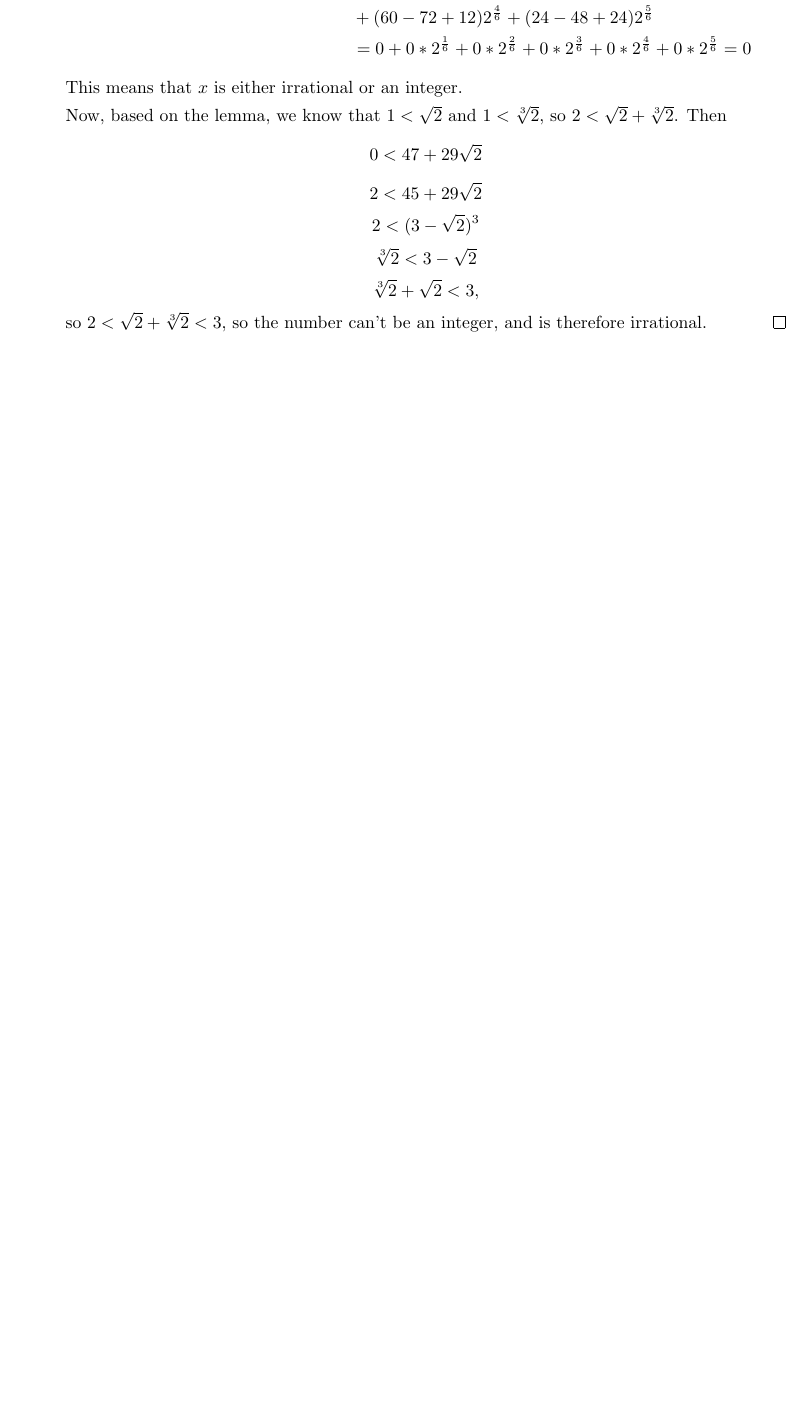
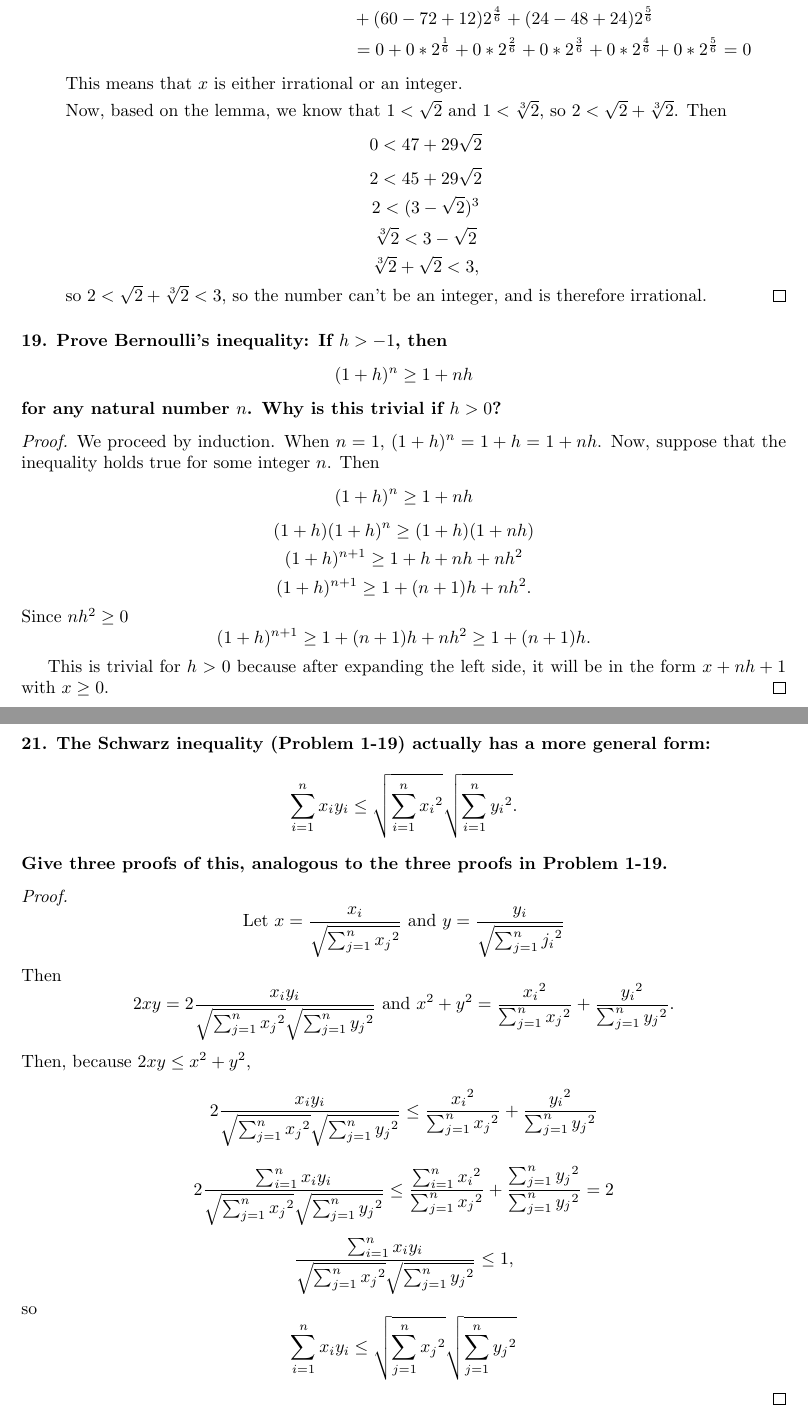
Before and after one commit to ameschmeems/spivak-bloch, a LaTeX document (chapter2/chapter2.tex): part of page 14 of 14 before the commit and two parts of pages 14 and 15 of 15 after it, the two joined at a grey line, cut so that both start at the same text, the shorter picture padded with empty space. Compiled offline with pdfLaTeX.

Commit message:
2.19-2.21

```diff
--- a/chapter2/chapter2.tex
+++ b/chapter2/chapter2.tex
@@ -367,4 +367,29 @@
 	\end{proof}
 \end{enumerate}
 
+\subsubsection*{19. Prove Bernoulli's inequality: If $h > -1$, then \[(1 + h)^n \ge 1 + nh \] for any natural number $n$. Why is this trivial if $h > 0$?}
+
+\begin{proof}
+	We proceed by induction. When $n = 1$, $(1 + h)^n = 1 + h = 1 + nh$. Now, suppose that the inequality holds true for some integer $n$. Then
+	\[(1 + h)^n \ge 1 + nh\]
+	\[(1+h)(1 + h)^n \ge (1 + h)(1 + nh)\]
+	\[(1 + h)^{n+1} \ge 1 + h + nh + nh^2\]
+	\[(1 + h)^{n+1} \ge 1 + (n + 1)h + nh^2.\]
+	Since $nh^2 \ge 0$
+	\[(1 + h)^{n+1} \ge 1 + (n + 1)h + nh^2 \ge 1 + (n+1)h.\]
+
+	This is trivial for $h > 0$ because after expanding the left side, it will be in the form $x + nh + 1$ with $x \ge 0$.
+\end{proof}
+
+\subsubsection*{21. The Schwarz inequality (Problem 1-19) actually has a more general form: \[\sum_{i=1}^{n}x_iy_i \le \sqrt{\sum_{i=1}^{n}{x_i}^2}\sqrt{\sum_{i=1}^{n}{y_i}^2}.\] Give three proofs of this, analogous to the three proofs in Problem 1-19.}
+
+\begin{proof}
+	\[\text{Let }x = \frac{x_i}{\sqrt{\sum_{j=1}^{n}{x_j}^2}}\text{ and } y = \frac{y_i}{\sqrt{\sum_{j=1}^{n}{j_i}^2}}\]
+	Then \[2xy = 2\frac{x_iy_i}{\sqrt{\sum_{j=1}^{n}{x_j}^2}\sqrt{\sum_{j=1}^{n}{y_j}^2}}\text{ and } x^2 + y^2 = \frac{{x_i}^2}{\sum_{j=1}^{n}{x_j}^2} + \frac{{y_i}^2}{\sum_{j=1}^{n}{y_j}^2}.\]
+	Then, because $2xy \le x^2 + y^2$,
+	\[2\frac{x_iy_i}{\sqrt{\sum_{j=1}^{n}{x_j}^2}\sqrt{\sum_{j=1}^{n}{y_j}^2}} \le \frac{{x_i}^2}{\sum_{j=1}^{n}{x_j}^2} + \frac{{y_i}^2}{\sum_{j=1}^{n}{y_j}^2}\]
+	\[2\frac{\sum_{i=1}^{n}x_iy_i}{\sqrt{\sum_{j=1}^{n}{x_j}^2}\sqrt{\sum_{j=1}^{n}{y_j}^2}} \le \frac{\sum_{i=1}^{n}{x_i}^2}{\sum_{j=1}^{n}{x_j}^2} + \frac{\sum_{j=1}^{n}{y_j}^2}{\sum_{j=1}^{n}{y_j}^2} = 2\]
+	\[\frac{\sum_{i=1}^{n}x_iy_i}{\sqrt{\sum_{j=1}^{n}{x_j}^2}\sqrt{\sum_{j=1}^{n}{y_j}^2}} \le 1,\] so \[\sum_{i=1}^{n}x_iy_i \le \sqrt{\sum_{j=1}^{n}{x_j}^2}\sqrt{\sum_{j=1}^{n}{y_j}^2}\]
+\end{proof}
+
 \end{document}
```
Also changed, not shown: chapter2/chapter2.pdf.
